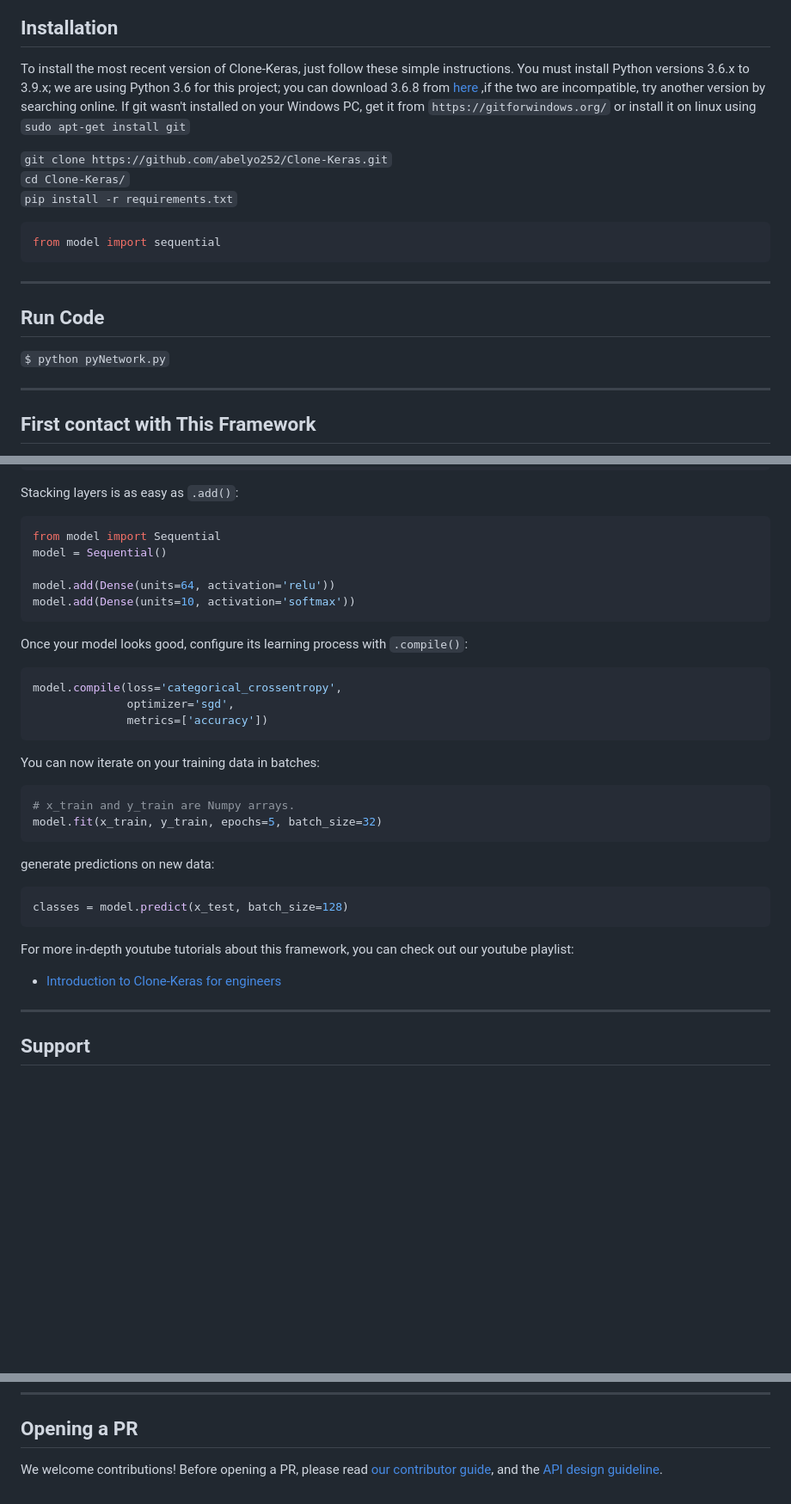
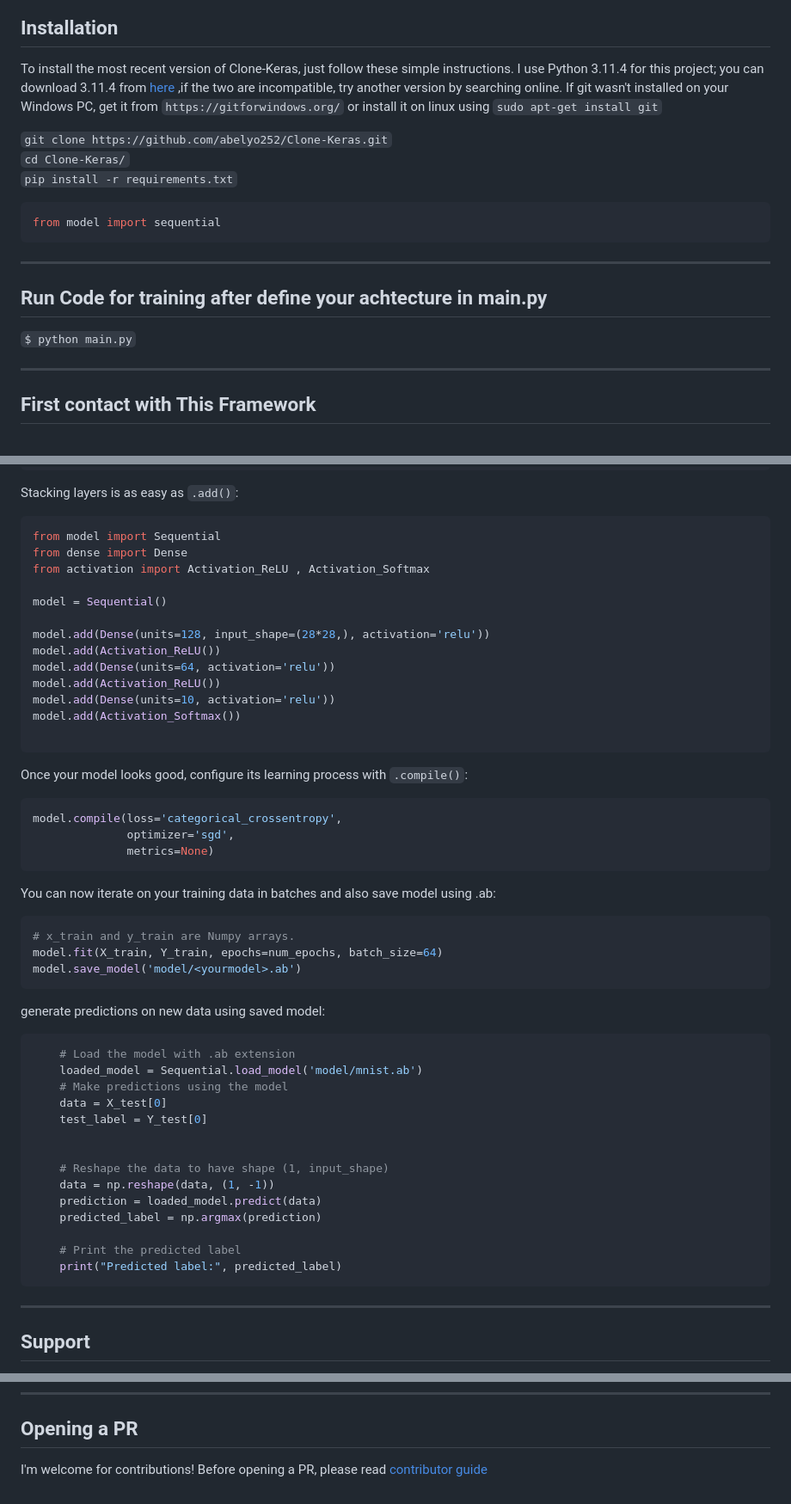
Before and after one commit to abelyo252/Clone-Keras, a Markdown page: README.md, 3 parts joined by grey strips. Shown: that part at 86% size. GitHub-like rendering; blank space fills up the shorter version.

````diff
--- a/README.md
+++ b/README.md
@@ -22,6 +28,6 @@ and cross-platform capabilities arithmetic of manufactured neural organize.
 ## Installation
 
-To install the most recent version of Clone-Keras, just follow these simple instructions. You must install Python versions 3.6.x to 3.9.x; we are using Python 3.6 for this project; you can download 3.6.8 from [here](https://www.python.org/ftp/python/3.6.8/python-3.6.8-amd64.exe) ,if the two are incompatible, try another version by searching online. If git wasn't installed on your Windows PC, get it from `https://gitforwindows.org/` or install it on linux using `sudo apt-get install git`
+To install the most recent version of Clone-Keras, just follow these simple instructions. I use Python 3.11.4 for this project; you can download 3.11.4 from [here](https://www.python.org/ftp/python/3.11.4/python-3.11.4-amd64.exe) ,if the two are incompatible, try another version by searching online. If git wasn't installed on your Windows PC, get it from `https://gitforwindows.org/` or install it on linux using `sudo apt-get install git`
 
 `git clone https://github.com/abelyo252/Clone-Keras.git`<br>
 `cd Clone-Keras/`<br>
@@ -34,9 +40,9 @@ from model import sequential
 ---
 
 
-## Run Code
+## Run Code for training after define your achtecture in main.py
 
-`$ python pyNetwork.py`<br>
+`$ python main.py`<br>
 
 
 ---
@@ -59,10 +65,18 @@ Stacking layers is as easy as `.add()`:
 
 ```python
 from model import Sequential
+from dense import Dense
+from activation import Activation_ReLU , Activation_Softmax
+
 model = Sequential()
 
+model.add(Dense(units=128, input_shape=(28*28,), activation='relu'))
+model.add(Activation_ReLU())
 model.add(Dense(units=64, activation='relu'))
-model.add(Dense(units=10, activation='softmax'))
+model.add(Activation_ReLU())
+model.add(Dense(units=10, activation='relu'))
+model.add(Activation_Softmax())
+
 ```
 
 Once your model looks good, configure its learning process with `.compile()`:
@@ -70,28 +84,37 @@ Once your model looks good, configure its learning process with `.compile()`:
 ```python
 model.compile(loss='categorical_crossentropy',
               optimizer='sgd',
-              metrics=['accuracy'])
+              metrics=None)
 ```
 
-You can now iterate on your training data in batches:
+You can now iterate on your training data in batches and also save model using <yourmodel>.ab:
 
 ```python
 # x_train and y_train are Numpy arrays.
-model.fit(x_train, y_train, epochs=5, batch_size=32)
+model.fit(X_train, Y_train, epochs=num_epochs, batch_size=64)
+model.save_model('model/<yourmodel>.ab')
 ```
 
 
 
-generate predictions on new data:
+generate predictions on new data using saved model:
 
 ```python
-classes = model.predict(x_test, batch_size=128)
+    # Load the model with .ab extension
+    loaded_model = Sequential.load_model('model/mnist.ab')
+    # Make predictions using the model
+    data = X_test[0]
+    test_label = Y_test[0]
+
+
+    # Reshape the data to have shape (1, input_shape)
+    data = np.reshape(data, (1, -1))
+    prediction = loaded_model.predict(data)
+    predicted_label = np.argmax(prediction)
+
+    # Print the predicted label
+    print("Predicted label:", predicted_label)
 ```
-
-For more in-depth youtube tutorials about this framework, you can check out our youtube playlist:
-
--   [Introduction to Clone-Keras for engineers](https://youtube.com/intro_to_keras_for_engineers/)
-
 ---
 ## Support
 
@@ -111,6 +134,5 @@ in [GitHub issues](https://github.com/ab).
 
 ## Opening a PR
 
-We welcome contributions! Before opening a PR, please read
-[our contributor guide](https://github.com/keras-team/keras/blob/master/CONTRIBUTING.md),
-and the [API design guideline](https://github.com/keras-team/governance/blob/master/keras_api_design_guidelines.md).
+I'm welcome for contributions! Before opening a PR, please read
+[contributor guide](https://github.com/blob/master/CONTRIBUTING.md)
````
Also changed, not shown: other parts of README.md (+6 -0 lines).
